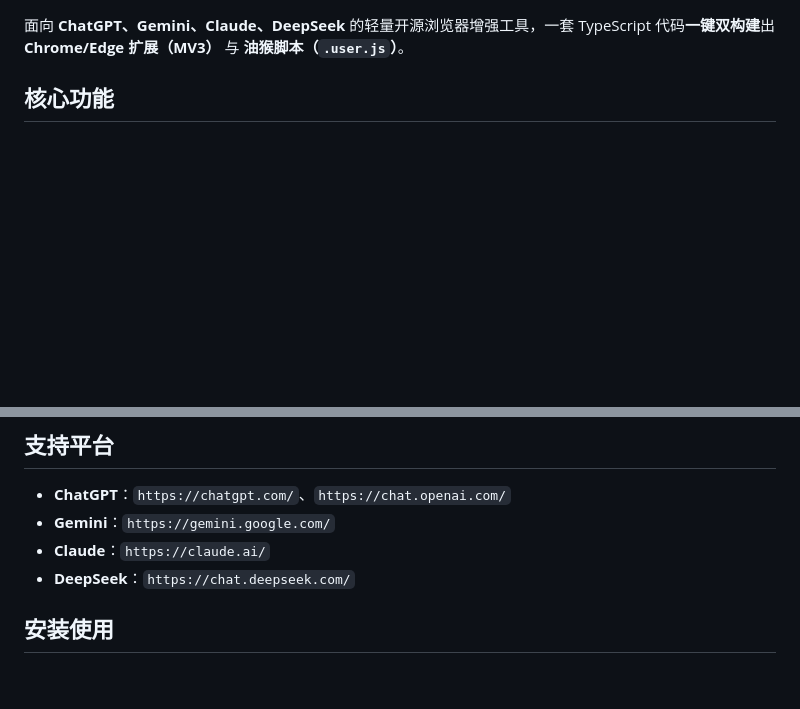
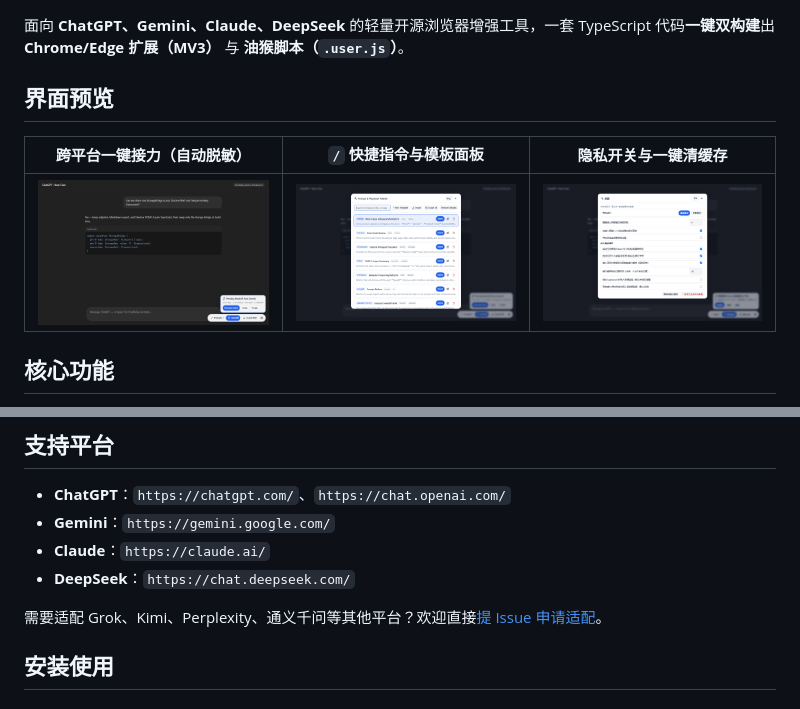
Before and after one commit to zhangxiangyi2022-maker/ai-chat-relay, a Markdown page: README.zh-CN.md, 2 parts joined by grey strips. GitHub-like rendering; pictures changed too: docs/preview-handoff.png (added), docs/preview-palette.png (added), docs/preview-privacy.png (added); blank space fills up the shorter version.

Commit message:
docs: add real UI previews, issue templates, and polish modal layout (v0.1.1)

```diff
--- a/README.zh-CN.md
+++ b/README.zh-CN.md
@@ -4,5 +9,11 @@
 
 面向 **ChatGPT、Gemini、Claude、DeepSeek** 的轻量开源浏览器增强工具，一套 TypeScript 代码**一键双构建**出 **Chrome/Edge 扩展（MV3）** 与 **油猴脚本（`.user.js`）**。
+
+## 界面预览
+
+| 跨平台一键接力（自动脱敏） | `/` 快捷指令与模板面板 | 隐私开关与一键清缓存 |
+| :---: | :---: | :---: |
+| ![跨平台接力效果](./docs/preview-handoff.png) | ![快捷指令面板](./docs/preview-palette.png) | ![隐私设置面板](./docs/preview-privacy.png) |
 
 ## 核心功能
 
@@ -28,6 +39,8 @@
 - **Gemini**：`https://gemini.google.com/`
 - **Claude**：`https://claude.ai/`
 - **DeepSeek**：`https://chat.deepseek.com/`
+
+需要适配 Grok、Kimi、Perplexity、通义千问等其他平台？欢迎直接[提 Issue 申请适配](https://github.com/zhangxiangyi2022-maker/ai-chat-relay/issues/new?template=platform_request.yml)。
 
 ## 安装使用
 
```
Also changed, not shown: other parts of README.zh-CN.md (+6 -1 lines), README.md (+15 -2 lines), 6 other files.
